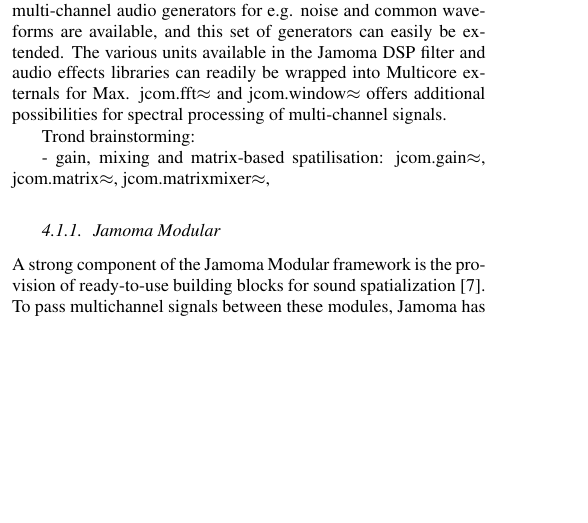
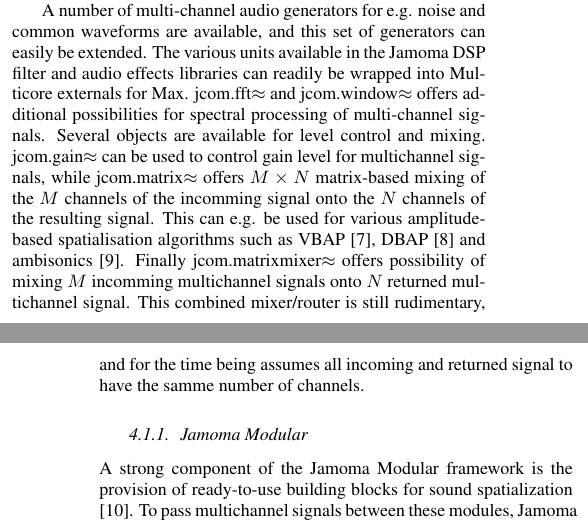
Before and after one commit to alexarje/JamomaPublications, a LaTeX paper (Proceedings/2010-DAFx-Multicore/JamomaMulticore-DAFx.tex): part of one column of page 3 of 6 before the commit and two parts of the columns of pages 3 and 4 of 6 after it, the two joined at a grey line, cut so that both start at the same text, the shorter picture padded with empty space. Compiled offline with pdfLaTeX.

Commit message:
More work on MaxMSP discussion

```diff
--- a/Proceedings/2010-DAFx-Multicore/JamomaMulticore-DAFx.tex
+++ b/Proceedings/2010-DAFx-Multicore/JamomaMulticore-DAFx.tex
@@ -658,17 +658,16 @@
 jcom.adc$\approx$ and jcom.dac$\approx$ offers additional possibilities for direct audio input and output using PortAudio \cite{Bencina:2003}.
 Two or more multi-channel signals might be intertwined into one joint multi-channel signal and separated again using jcom.join$\approx$ and jcom.split$\approx$.
 The sample rate and vector size used for Multicore processing as well as the number of channels in a multi-channel signal can be inspected using jcom.info$\approx$.
+
 A number of multi-channel audio generators for e.g. noise and common waveforms are available, and this set of generators can easily be extended.
 The various units available in the Jamoma DSP filter and audio effects libraries can readily be wrapped into Multicore externals for Max.
 jcom.fft$\approx$ and jcom.window$\approx$ offers additional possibilities for spectral processing of multi-channel signals.
 % TODO: Are further details required, e.g. on how to deal with complex signals (complex = complex numbers)?
+Several objects are available for level control and mixing.
+jcom.gain$\approx$ can be used to control gain level for multichannel signals, while jcom.matrix$\approx$ offers $M \times N$ matrix-based mixing of the $M$ channels of the incomming signal onto the $N$ channels of the resulting signal. This can e.g. be used for various amplitude-based spatialisation algorithms such as VBAP \cite{Pulkki:1997vbap}, DBAP \cite{lossius:2009} and ambisonics \cite{Schacher:2006ambi_max}.
+Finally jcom.matrixmixer$\approx$ offers possibility of mixing $M$ incomming multichannel signals onto $N$ returned multichannel signal.
+This combined mixer/router is still rudimentary, and for the time being assumes all incoming and returned signal to have the samme number of channels.
 
-
-
-Trond brainstorming:
-
-- gain, mixing and matrix-based spatilisation: jcom.gain$\approx$, jcom.matrix$\approx$, jcom.matrixmixer$\approx$,
-% - info: jcom.info$\approx$
 
 % TODO: need a screenshot demonstrating multi-channel
 
```
